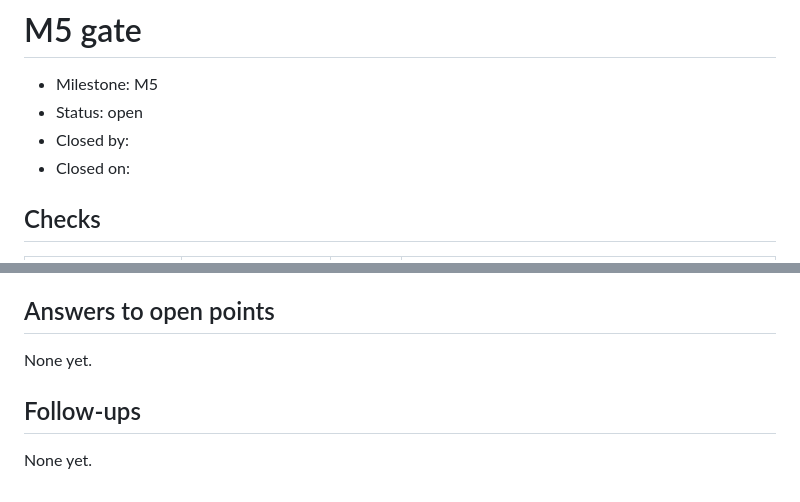
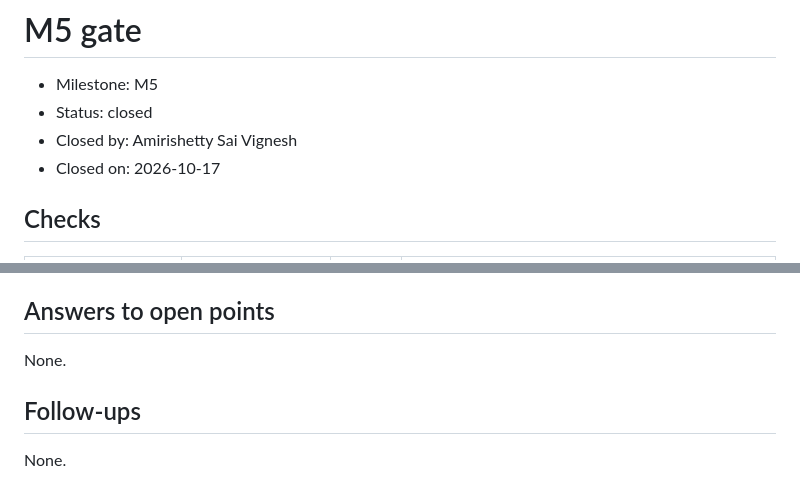
Before and after one commit to Group21-Computer-Networks/Paramesh, a Markdown page: docs/logs/M5-gate.md, 2 parts joined by grey strips. GitHub-like rendering.

Commit message:
M5 gate: closed by Amirishetty Sai Vignesh on 2026-10-17
Co-Authored-By: Claude Opus 5.5 <noreply@anthropic.com>

```diff
--- a/docs/logs/M5-gate.md
+++ b/docs/logs/M5-gate.md
@@ -1,9 +1,9 @@
 # M5 gate
 
 - Milestone: M5
-- Status: open
-- Closed by:
-- Closed on:
+- Status: closed
+- Closed by: Amirishetty Sai Vignesh
+- Closed on: 2026-10-17
 
 <!--
 Only the person closes a gate. An agent may prepare this file and fill in checks it ran,
@@ -44,9 +44,9 @@ Each "Still open" point or flagged question the person answered at this gate:
 the point's number, the answer, and where it is now recorded (the frozen file, AGENTS.md, docs/TODO.md).
 "None" if none.
 -->
-None yet.
+None.
 
 ## Follow-ups
 
 <!-- Items for docs/TODO.md or for the next milestone that came out of the review. "None" if none. -->
-None yet.
+None.
```
